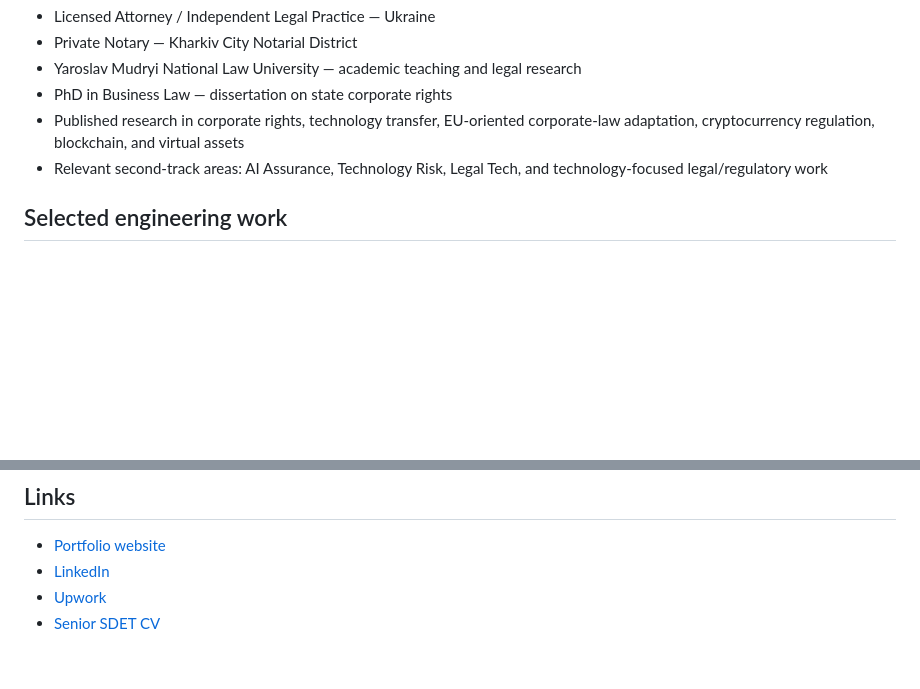
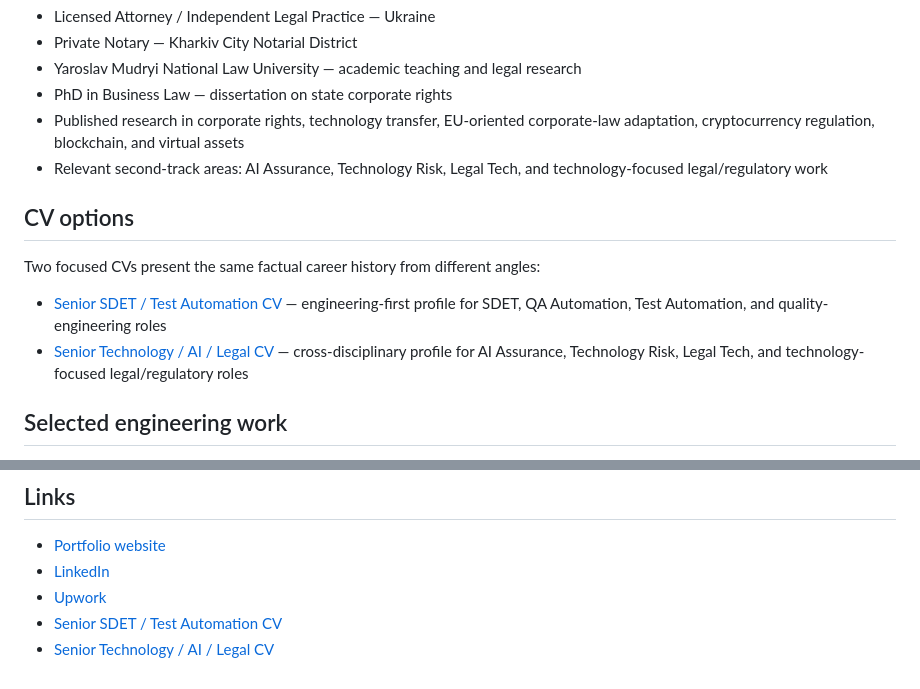
Before and after one commit to dmytropogribnyy/dmytropogribnyy.github.io, a Markdown page: README.md, 2 parts joined by grey strips. GitHub-like rendering; blank space fills up the shorter version.

Commit message:
Add dual CV options to portfolio README

```diff
--- a/README.md
+++ b/README.md
@@ -28,6 +28,13 @@ Alongside my current technology career, I bring prior licensed legal practice, p
 - Published research in corporate rights, technology transfer, EU-oriented corporate-law adaptation, cryptocurrency regulation, blockchain, and virtual assets
 - Relevant second-track areas: AI Assurance, Technology Risk, Legal Tech, and technology-focused legal/regulatory work
 
+## CV options
+
+Two focused CVs present the same factual career history from different angles:
+
+- [Senior SDET / Test Automation CV](Dmytro_Pogribnyy_Senior_SDET_CV.pdf) — engineering-first profile for SDET, QA Automation, Test Automation, and quality-engineering roles
+- [Senior Technology / AI / Legal CV](Dmytro_Pogribnyy_Senior_Technology_CV.pdf) — cross-disciplinary profile for AI Assurance, Technology Risk, Legal Tech, and technology-focused legal/regulatory roles
+
 ## Selected engineering work
 
 - [AI QA Factory](https://github.com/dmytropogribnyy/ai-qa-factory) — guided QA automation workbench with controlled execution and evidence workflows
@@ -56,4 +63,5 @@ Alongside my current technology career, I bring prior licensed legal practice, p
 - [Portfolio website](https://dmytropogribnyy.github.io/)
 - [LinkedIn](https://www.linkedin.com/in/dmytro-pogribnyy/)
 - [Upwork](https://www.upwork.com/freelancers/~018fd270574ff51973)
-- [Senior SDET CV](Dmytro_Pogribnyy_Senior_SDET_CV.pdf)
+- [Senior SDET / Test Automation CV](Dmytro_Pogribnyy_Senior_SDET_CV.pdf)
+- [Senior Technology / AI / Legal CV](Dmytro_Pogribnyy_Senior_Technology_CV.pdf)
```
